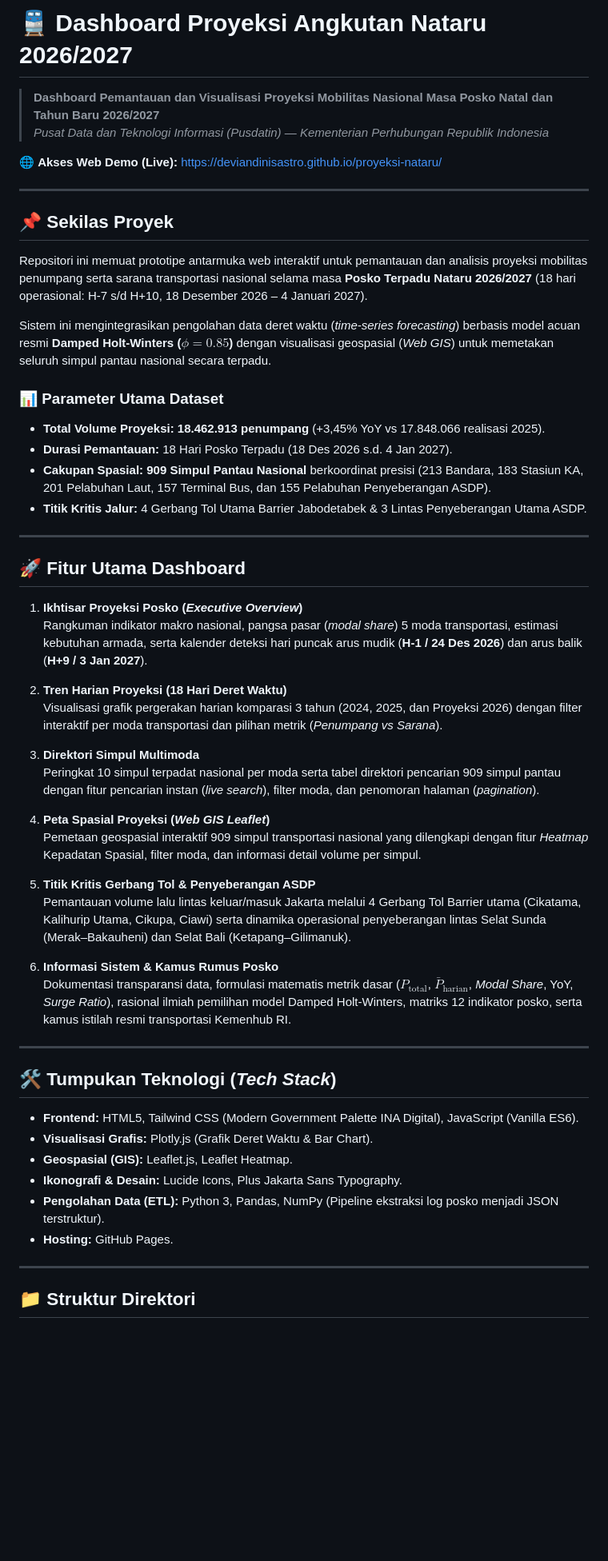
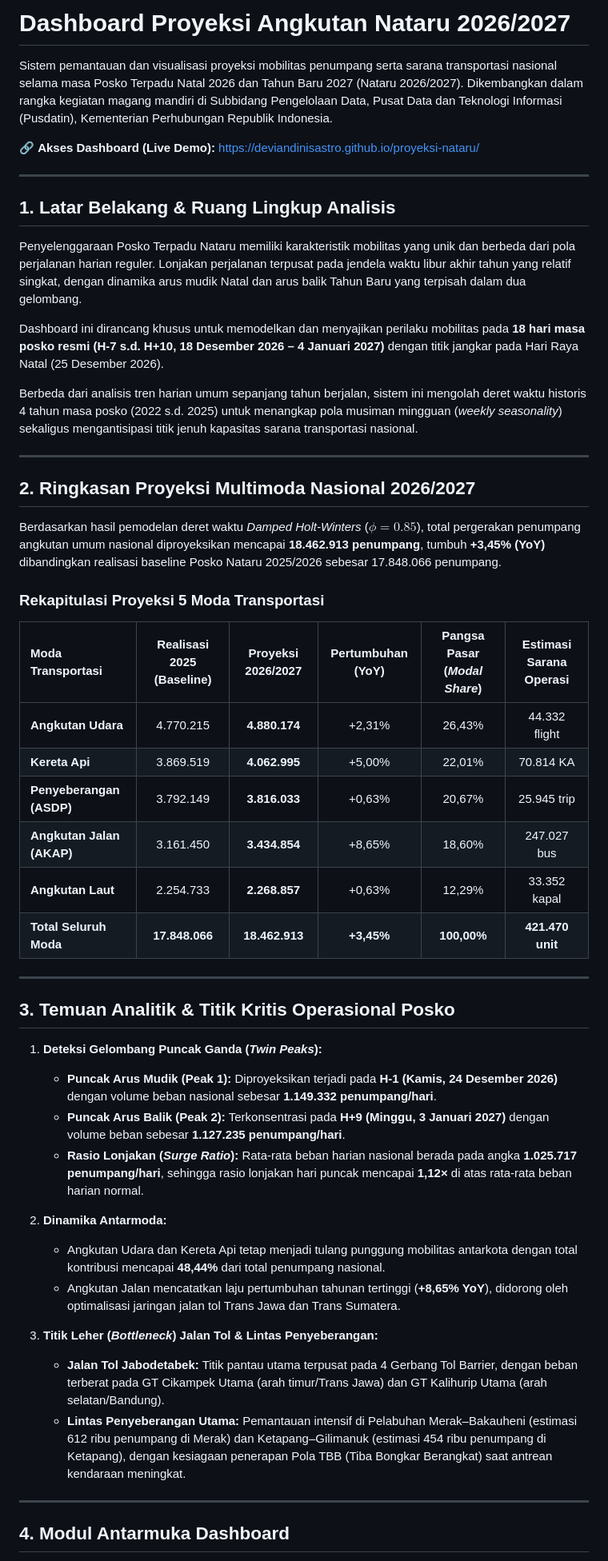
Before and after one commit to deviandinisastro/proyeksi-nataru, a Markdown page: README.md, the part around one of its changes. Shown at 80% size. GitHub-like rendering; blank space fills up the shorter version.

Commit message:
docs: elevate README with authoritative data tables, operational insights, and professional technical prose

```diff
--- a/README.md
+++ b/README.md
@@ -1,58 +1,54 @@
-# 🚆 Dashboard Proyeksi Angkutan Nataru 2026/2027
+# Dashboard Proyeksi Angkutan Nataru 2026/2027
 
-> **Dashboard Pemantauan dan Visualisasi Proyeksi Mobilitas Nasional Masa Posko Natal dan Tahun Baru 2026/2027**
-> *Pusat Data dan Teknologi Informasi (Pusdatin) — Kementerian Perhubungan Republik Indonesia*
+Sistem pemantauan dan visualisasi proyeksi mobilitas penumpang serta sarana transportasi nasional selama masa Posko Terpadu Natal 2026 dan Tahun Baru 2027 (Nataru 2026/2027). Dikembangkan dalam rangka kegiatan magang mandiri di Subbidang Pengelolaan Data, Pusat Data dan Teknologi Informasi (Pusdatin), Kementerian Perhubungan Republik Indonesia.
 
-🌐 **Akses Web Demo (Live):** [https://deviandinisastro.github.io/proyeksi-nataru/](https://deviandinisastro.github.io/proyeksi-nataru/)
+🔗 **Akses Dashboard (Live Demo):** [https://deviandinisastro.github.io/proyeksi-nataru/](https://deviandinisastro.github.io/proyeksi-nataru/)
 
 ---
 
-## 📌 Sekilas Proyek
+## 1. Latar Belakang & Ruang Lingkup Analisis
 
-Repositori ini memuat prototipe antarmuka web interaktif untuk pemantauan dan analisis proyeksi mobilitas penumpang serta sarana transportasi nasional selama masa **Posko Terpadu Nataru 2026/2027** (18 hari operasional: H-7 s/d H+10, 18 Desember 2026 – 4 Januari 2027).
+Penyelenggaraan Posko Terpadu Nataru memiliki karakteristik mobilitas yang unik dan berbeda dari pola perjalanan harian reguler. Lonjakan perjalanan terpusat pada jendela waktu libur akhir tahun yang relatif singkat, dengan dinamika arus mudik Natal dan arus balik Tahun Baru yang terpisah dalam dua gelombang.
 
-Sistem ini mengintegrasikan pengolahan data deret waktu (*time-series forecasting*) berbasis model acuan resmi **Damped Holt-Winters ($\phi=0.85$)** dengan visualisasi geospasial (*Web GIS*) untuk memetakan seluruh simpul pantau nasional secara terpadu.
+Dashboard ini dirancang khusus untuk memodelkan dan menyajikan perilaku mobilitas pada **18 hari masa posko resmi (H-7 s.d. H+10, 18 Desember 2026 – 4 Januari 2027)** dengan titik jangkar pada Hari Raya Natal (25 Desember 2026).
 
-### 📊 Parameter Utama Dataset
-* **Total Volume Proyeksi:** **18.462.913 penumpang** (+3,45% YoY vs 17.848.066 realisasi 2025).
-* **Durasi Pemantauan:** 18 Hari Posko Terpadu (18 Des 2026 s.d. 4 Jan 2027).
-* **Cakupan Spasial:** **909 Simpul Pantau Nasional** berkoordinat presisi (213 Bandara, 183 Stasiun KA, 201 Pelabuhan Laut, 157 Terminal Bus, dan 155 Pelabuhan Penyeberangan ASDP).
-* **Titik Kritis Jalur:** 4 Gerbang Tol Utama Barrier Jabodetabek & 3 Lintas Penyeberangan Utama ASDP.
+Berbeda dari analisis tren harian umum sepanjang tahun berjalan, sistem ini mengolah deret waktu historis 4 tahun masa posko (2022 s.d. 2025) untuk menangkap pola musiman mingguan (*weekly seasonality*) sekaligus mengantisipasi titik jenuh kapasitas sarana transportasi nasional.
 
 ---
 
-## 🚀 Fitur Utama Dashboard
+## 2. Ringkasan Proyeksi Multimoda Nasional 2026/2027
 
-1. **Ikhtisar Proyeksi Posko (*Executive Overview*)**
-   Rangkuman indikator makro nasional, pangsa pasar (*modal share*) 5 moda transportasi, estimasi kebutuhan armada, serta kalender deteksi hari puncak arus mudik (**H-1 / 24 Des 2026**) dan arus balik (**H+9 / 3 Jan 2027**).
+Berdasarkan hasil pemodelan deret waktu *Damped Holt-Winters* ($\phi = 0.85$), total pergerakan penumpang angkutan umum nasional diproyeksikan mencapai **18.462.913 penumpang**, tumbuh **+3,45% (YoY)** dibandingkan realisasi baseline Posko Nataru 2025/2026 sebesar 17.848.066 penumpang.
 
-2. **Tren Harian Proyeksi (18 Hari Deret Waktu)**
-   Visualisasi grafik pergerakan harian komparasi 3 tahun (2024, 2025, dan Proyeksi 2026) dengan filter interaktif per moda transportasi dan pilihan metrik (*Penumpang vs Sarana*).
+### Rekapitulasi Proyeksi 5 Moda Transportasi
 
-3. **Direktori Simpul Multimoda**
-   Peringkat 10 simpul terpadat nasional per moda serta tabel direktori pencarian 909 simpul pantau dengan fitur pencarian instan (*live search*), filter moda, dan penomoran halaman (*pagination*).
-
-4. **Peta Spasial Proyeksi (*Web GIS Leaflet*)**
-   Pemetaan geospasial interaktif 909 simpul transportasi nasional yang dilengkapi dengan fitur *Heatmap* Kepadatan Spasial, filter moda, dan informasi detail volume per simpul.
-
-5. **Titik Kritis Gerbang Tol & Penyeberangan ASDP**
-   Pemantauan volume lalu lintas keluar/masuk Jakarta melalui 4 Gerbang Tol Barrier utama (Cikatama, Kalihurip Utama, Cikupa, Ciawi) serta dinamika operasional penyeberangan lintas Selat Sunda (Merak–Bakauheni) dan Selat Bali (Ketapang–Gilimanuk).
-
-6. **Informasi Sistem & Kamus Rumus Posko**
-   Dokumentasi transparansi data, formulasi matematis metrik dasar ($P_{\text{total}}$, $\bar{P}_{\text{harian}}$, *Modal Share*, YoY, *Surge Ratio*), rasional ilmiah pemilihan model Damped Holt-Winters, matriks 12 indikator posko, serta kamus istilah resmi transportasi Kemenhub RI.
+| Moda Transportasi | Realisasi 2025 (Baseline) | Proyeksi 2026/2027 | Pertumbuhan (YoY) | Pangsa Pasar (*Modal Share*) | Estimasi Sarana Operasi |
+| :--- | :---: | :---: | :---: | :---: | :---: |
+| **Angkutan Udara** | 4.770.215 | **4.880.174** | +2,31% | 26,43% | 44.332 flight |
+| **Kereta Api** | 3.869.519 | **4.062.995** | +5,00% | 22,01% | 70.814 KA |
+| **Penyeberangan (ASDP)** | 3.792.149 | **3.816.033** | +0,63% | 20,67% | 25.945 trip |
+| **Angkutan Jalan (AKAP)** | 3.161.450 | **3.434.854** | +8,65% | 18,60% | 247.027 bus |
+| **Angkutan Laut** | 2.254.733 | **2.268.857** | +0,63% | 12,29% | 33.352 kapal |
+| **Total Seluruh Moda** | **17.848.066** | **18.462.913** | **+3,45%** | **100,00%** | **421.470 unit** |
 
 ---
 
-## 🛠️ Tumpukan Teknologi (*Tech Stack*)
+## 3. Temuan Analitik & Titik Kritis Operasional Posko
 
-* **Frontend:** HTML5, Tailwind CSS (Modern Government Palette INA Digital), JavaScript (Vanilla ES6).
-* **Visualisasi Grafis:** Plotly.js (Grafik Deret Waktu & Bar Chart).
-* **Geospasial (GIS):** Leaflet.js, Leaflet Heatmap.
-* **Ikonografi & Desain:** Lucide Icons, Plus Jakarta Sans Typography.
-* **Pengolahan Data (ETL):** Python 3, Pandas, NumPy (Pipeline ekstraksi log posko menjadi JSON terstruktur).
-* **Hosting:** GitHub Pages.
+1. **Deteksi Gelombang Puncak Ganda (*Twin Peaks*):**
+   * **Puncak Arus Mudik (Peak 1):** Diproyeksikan terjadi pada **H-1 (Kamis, 24 Desember 2026)** dengan volume beban nasional sebesar **1.149.332 penumpang/hari**.
+   * **Puncak Arus Balik (Peak 2):** Terkonsentrasi pada **H+9 (Minggu, 3 Januari 2027)** dengan volume beban sebesar **1.127.235 penumpang/hari**.
+   * **Rasio Lonjakan (*Surge Ratio*):** Rata-rata beban harian nasional berada pada angka **1.025.717 penumpang/hari**, sehingga rasio lonjakan hari puncak mencapai **1,12×** di atas rata-rata beban harian normal.
+
+2. **Dinamika Antarmoda:**
+   * Angkutan Udara dan Kereta Api tetap menjadi tulang punggung mobilitas antarkota dengan total kontribusi mencapai **48,44%** dari total penumpang nasional.
+   * Angkutan Jalan mencatatkan laju pertumbuhan tahunan tertinggi (**+8,65% YoY**), didorong oleh optimalisasi jaringan jalan tol Trans Jawa dan Trans Sumatera.
+
+3. **Titik Leher (*Bottleneck*) Jalan Tol & Lintas Penyeberangan:**
+   * **Jalan Tol Jabodetabek:** Titik pantau utama terpusat pada 4 Gerbang Tol Barrier, dengan beban terberat pada GT Cikampek Utama (arah timur/Trans Jawa) dan GT Kalihurip Utama (arah selatan/Bandung).
+   * **Lintas Penyeberangan Utama:** Pemantauan intensif di Pelabuhan Merak–Bakauheni (estimasi 612 ribu penumpang di Merak) dan Ketapang–Gilimanuk (estimasi 454 ribu penumpang di Ketapang), dengan kesiagaan penerapan Pola TBB (Tiba Bongkar Berangkat) saat antrean kendaraan meningkat.
 
 ---
 
-## 📁 Struktur Direktori
+## 4. Modul Antarmuka Dashboard
 
```
Also changed, not shown: other parts of README.md (+56 -26 lines).
